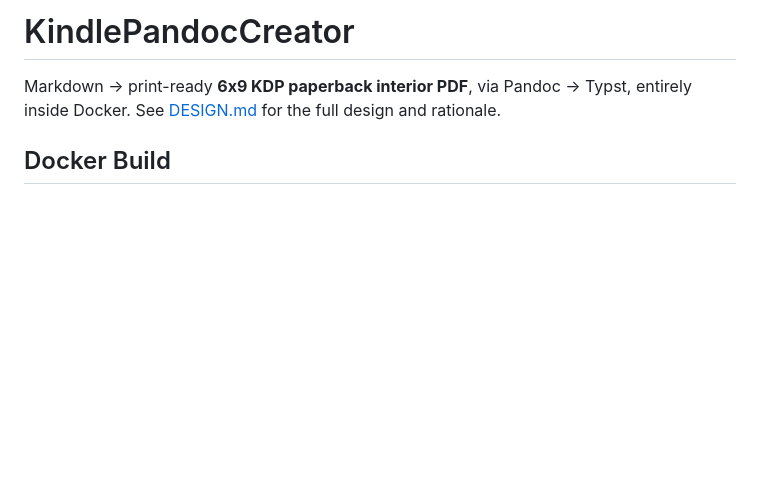
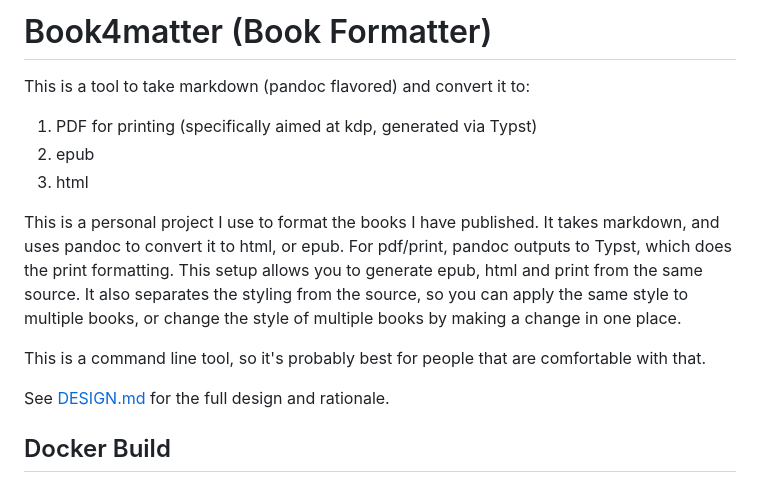
Before and after one commit to cocode/Book4matter, a Markdown page: README.md, the part around the change. Drawn GitHub-style; blank space fills up the shorter version.

```diff
--- a/README.md
+++ b/README.md
@@ -1,8 +1,21 @@
-# KindlePandocCreator
+# Book4matter   (Book Formatter)
 
-Markdown -> print-ready **6x9 KDP paperback interior PDF**, via Pandoc -> Typst,
-entirely inside Docker. See [DESIGN.md](DESIGN.md) for the full design and
-rationale.
+This is a tool to take markdown (pandoc flavored) and convert it to:
+
+1. PDF for printing (specifically aimed at kdp, generated via Typst)
+2. epub
+3. html
+
+This is a personal project I use to format the books I have published.
+It takes markdown, and uses pandoc to convert it to html, or epub. For pdf/print, pandoc outputs
+to Typst, which does the print formatting. This setup allows you to generate epub, html and print
+from the same source. It also separates the styling from the source, so you can apply the same style
+to multiple books, or change the style of multiple books by making a change in one place.
+
+This is a command line tool, so it's probably best for people that are comfortable with that.
+
+
+See [DESIGN.md](DESIGN.md) for the full design and rationale.
 
 ## Docker Build
 
```
Also changed, not shown: DESIGN.md (+19 -16 lines).
